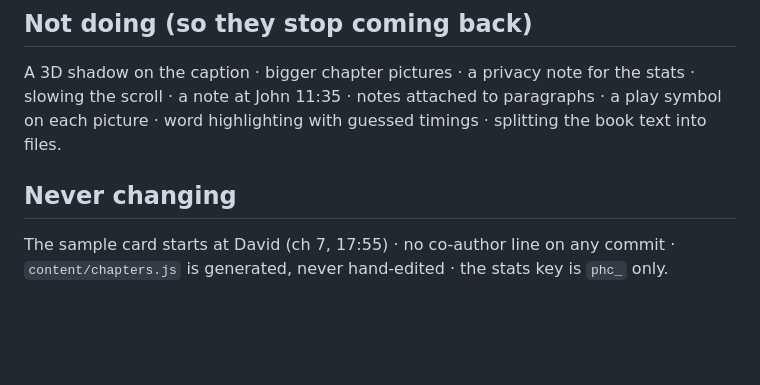
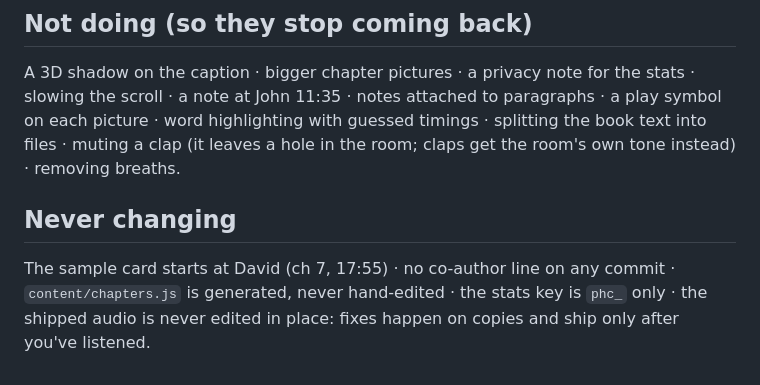
Before and after one commit to JonathanDiaso/Panim, a Markdown page: docs/DECISIONS.md, the part around one of its changes. GitHub-like rendering; blank space fills up the shorter version.

```diff
--- a/docs/DECISIONS.md
+++ b/docs/DECISIONS.md
@@ -110,9 +117,11 @@ doubles them to 2816px wide. Phones keep the current files; only big screens get
 
 A 3D shadow on the caption · bigger chapter pictures · a privacy note for the stats · slowing the
 scroll · a note at John 11:35 · notes attached to paragraphs · a play symbol on each picture ·
-word highlighting with guessed timings · splitting the book text into files.
+word highlighting with guessed timings · splitting the book text into files · muting a clap
+(it leaves a hole in the room; claps get the room's own tone instead) · removing breaths.
 
 ## Never changing
 
 The sample card starts at David (ch 7, 17:55) · no co-author line on any commit ·
-`content/chapters.js` is generated, never hand-edited · the stats key is `phc_` only.
+`content/chapters.js` is generated, never hand-edited · the stats key is `phc_` only ·
+the shipped audio is never edited in place: fixes happen on copies and ship only after you've listened.
```
Also changed, not shown: other parts of docs/DECISIONS.md (+80 -73 lines), archive/decisions-answered-2026-09-16-audio-night.md (added, +240 -0 lines).
